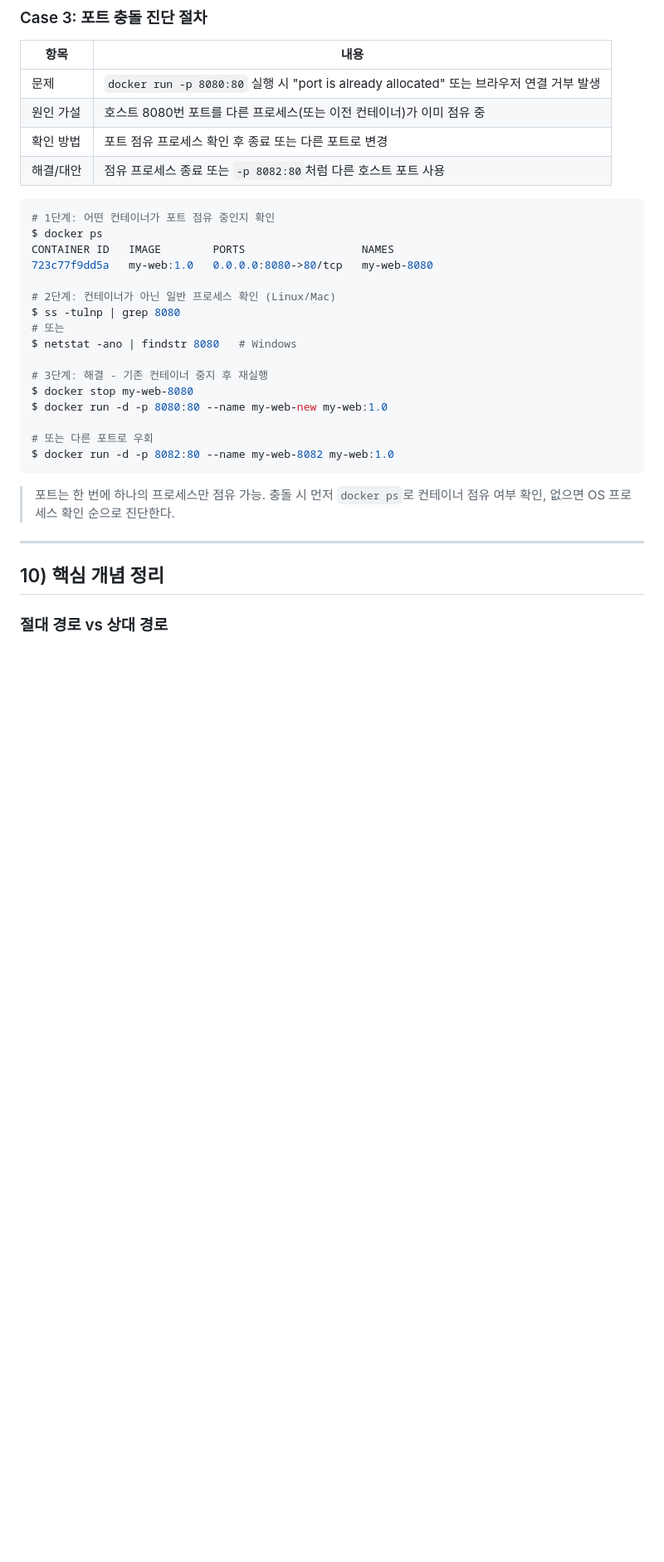
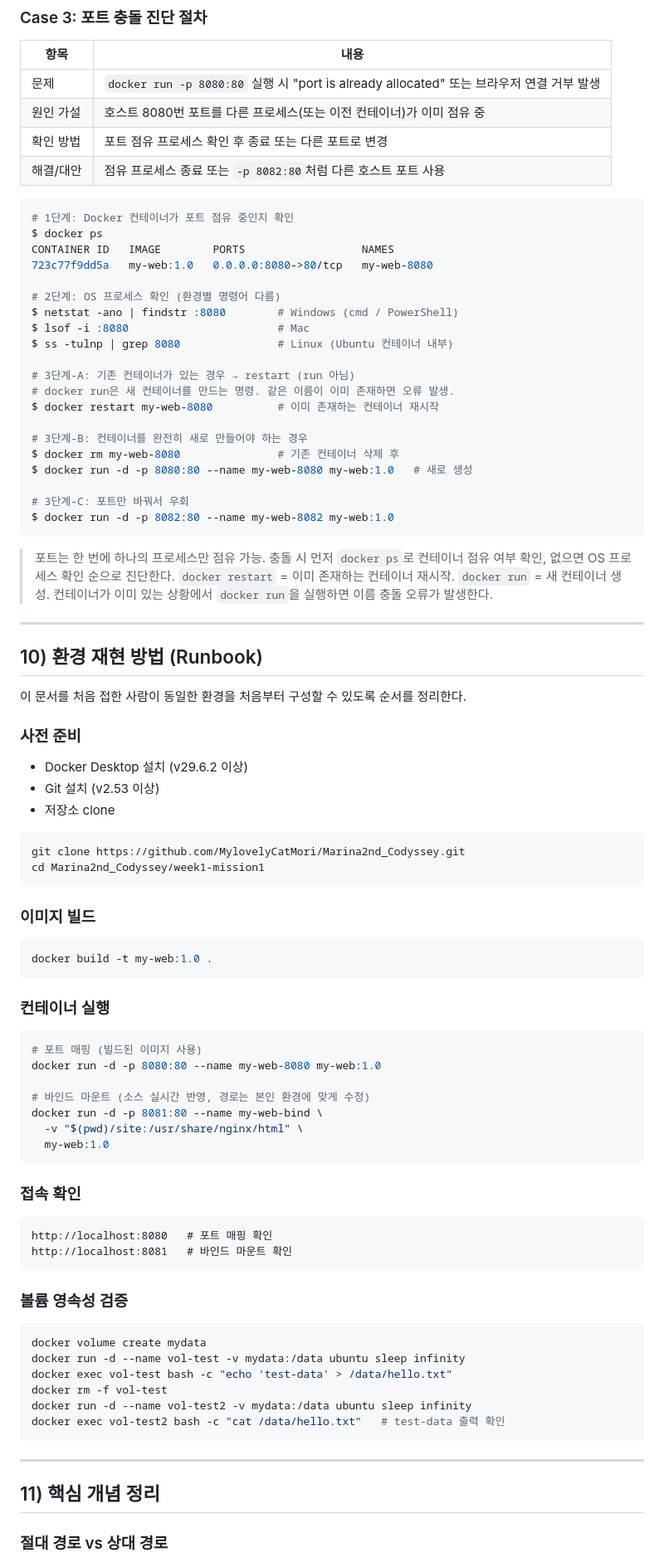
Before and after one commit to MylovelyCatMori/Marina2nd_Codyssey, a Markdown page: week1-mission1/README.md, the part around one of its changes. Shown at 83% size. Rendered like a GitHub page; blank space fills up the shorter version.

Commit message:
Fix: 동료평가 피드백 반영 README 보완
- Case 3 포트 충돌: ss -tulnp 플랫폼 명시, docker restart vs run 구분 추가
- 볼륨 백업 전략 섹션 추가 (백업/복원 절차 tar 명령어 포함)
- 환경 재현 방법(Runbook) 섹션 추가

Co-Authored-By: Claude Sonnet 4.6 <noreply@anthropic.com>

````diff
--- a/week1-mission1/README.md
+++ b/week1-mission1/README.md
@@ -419,29 +462,87 @@ $ docker run -d -p 8081:80 --name my-web-bind -v "d:/Projects/Codyssey with Clau
 | 해결/대안 | 점유 프로세스 종료 또는 `-p 8082:80`처럼 다른 호스트 포트 사용 |
 
 ```bash
-# 1단계: 어떤 컨테이너가 포트 점유 중인지 확인
+# 1단계: Docker 컨테이너가 포트 점유 중인지 확인
 $ docker ps
 CONTAINER ID   IMAGE        PORTS                  NAMES
 723c77f9dd5a   my-web:1.0   0.0.0.0:8080->80/tcp   my-web-8080
 
-# 2단계: 컨테이너가 아닌 일반 프로세스 확인 (Linux/Mac)
-$ ss -tulnp | grep 8080
-# 또는
-$ netstat -ano | findstr 8080   # Windows
+# 2단계: OS 프로세스 확인 (환경별 명령어 다름)
+$ netstat -ano | findstr :8080        # Windows (cmd / PowerShell)
+$ lsof -i :8080                       # Mac
+$ ss -tulnp | grep 8080               # Linux (Ubuntu 컨테이너 내부)
 
-# 3단계: 해결 - 기존 컨테이너 중지 후 재실행
-$ docker stop my-web-8080
-$ docker run -d -p 8080:80 --name my-web-new my-web:1.0
+# 3단계-A: 기존 컨테이너가 있는 경우 → restart (run 아님)
+# docker run은 새 컨테이너를 만드는 명령. 같은 이름이 이미 존재하면 오류 발생.
+$ docker restart my-web-8080          # 이미 존재하는 컨테이너 재시작
 
-# 또는 다른 포트로 우회
+# 3단계-B: 컨테이너를 완전히 새로 만들어야 하는 경우
+$ docker rm my-web-8080               # 기존 컨테이너 삭제 후
+$ docker run -d -p 8080:80 --name my-web-8080 my-web:1.0   # 새로 생성
+
+# 3단계-C: 포트만 바꿔서 우회
 $ docker run -d -p 8082:80 --name my-web-8082 my-web:1.0
 ```
 
 > 포트는 한 번에 하나의 프로세스만 점유 가능. 충돌 시 먼저 `docker ps`로 컨테이너 점유 여부 확인, 없으면 OS 프로세스 확인 순으로 진단한다.
+> `docker restart` = 이미 존재하는 컨테이너 재시작. `docker run` = 새 컨테이너 생성. 컨테이너가 이미 있는 상황에서 `docker run`을 실행하면 이름 충돌 오류가 발생한다.
 
 ---
 
-## 10) 핵심 개념 정리
+## 10) 환경 재현 방법 (Runbook)
+
+이 문서를 처음 접한 사람이 동일한 환경을 처음부터 구성할 수 있도록 순서를 정리한다.
+
+### 사전 준비
+
+- Docker Desktop 설치 (v29.6.2 이상)
+- Git 설치 (v2.53 이상)
+- 저장소 clone
+
+```bash
+git clone https://github.com/MylovelyCatMori/Marina2nd_Codyssey.git
+cd Marina2nd_Codyssey/week1-mission1
+```
+
+### 이미지 빌드
+
+```bash
+docker build -t my-web:1.0 .
+```
+
+### 컨테이너 실행
+
+```bash
+# 포트 매핑 (빌드된 이미지 사용)
+docker run -d -p 8080:80 --name my-web-8080 my-web:1.0
+
+# 바인드 마운트 (소스 실시간 반영, 경로는 본인 환경에 맞게 수정)
+docker run -d -p 8081:80 --name my-web-bind \
+  -v "$(pwd)/site:/usr/share/nginx/html" \
+  my-web:1.0
+```
+
+### 접속 확인
+
+```
+http://localhost:8080   # 포트 매핑 확인
+http://localhost:8081   # 바인드 마운트 확인
+```
+
+### 볼륨 영속성 검증
+
+```bash
+docker volume create mydata
+docker run -d --name vol-test -v mydata:/data ubuntu sleep infinity
+docker exec vol-test bash -c "echo 'test-data' > /data/hello.txt"
+docker rm -f vol-test
+docker run -d --name vol-test2 -v mydata:/data ubuntu sleep infinity
+docker exec vol-test2 bash -c "cat /data/hello.txt"   # test-data 출력 확인
+```
+
+---
+
+## 11) 핵심 개념 정리
 
 ### 절대 경로 vs 상대 경로
 - **절대 경로**: 루트(`/`)부터 시작. 예) `/home/user/documents/file.txt`
````
Also changed, not shown: other parts of week1-mission1/README.md (+43 -0 lines).
